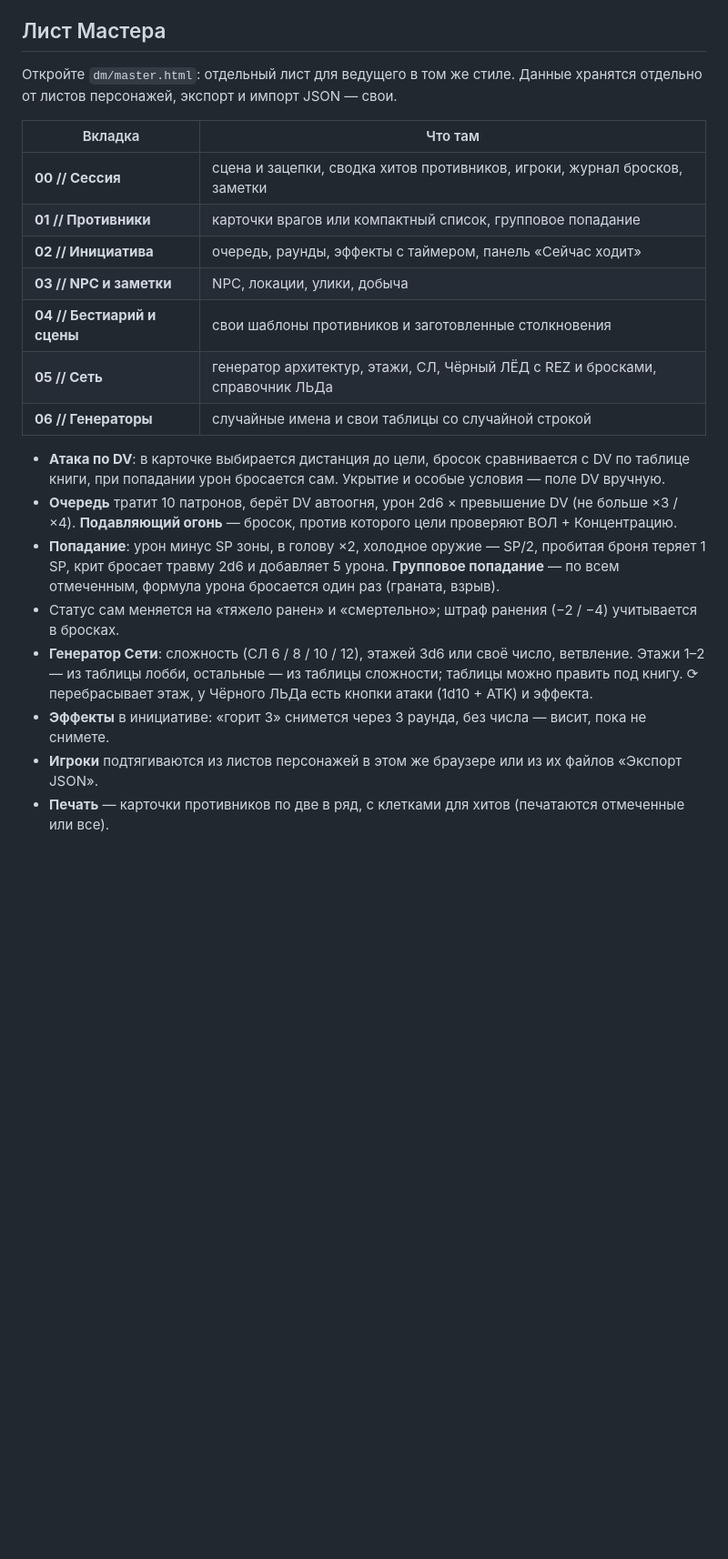
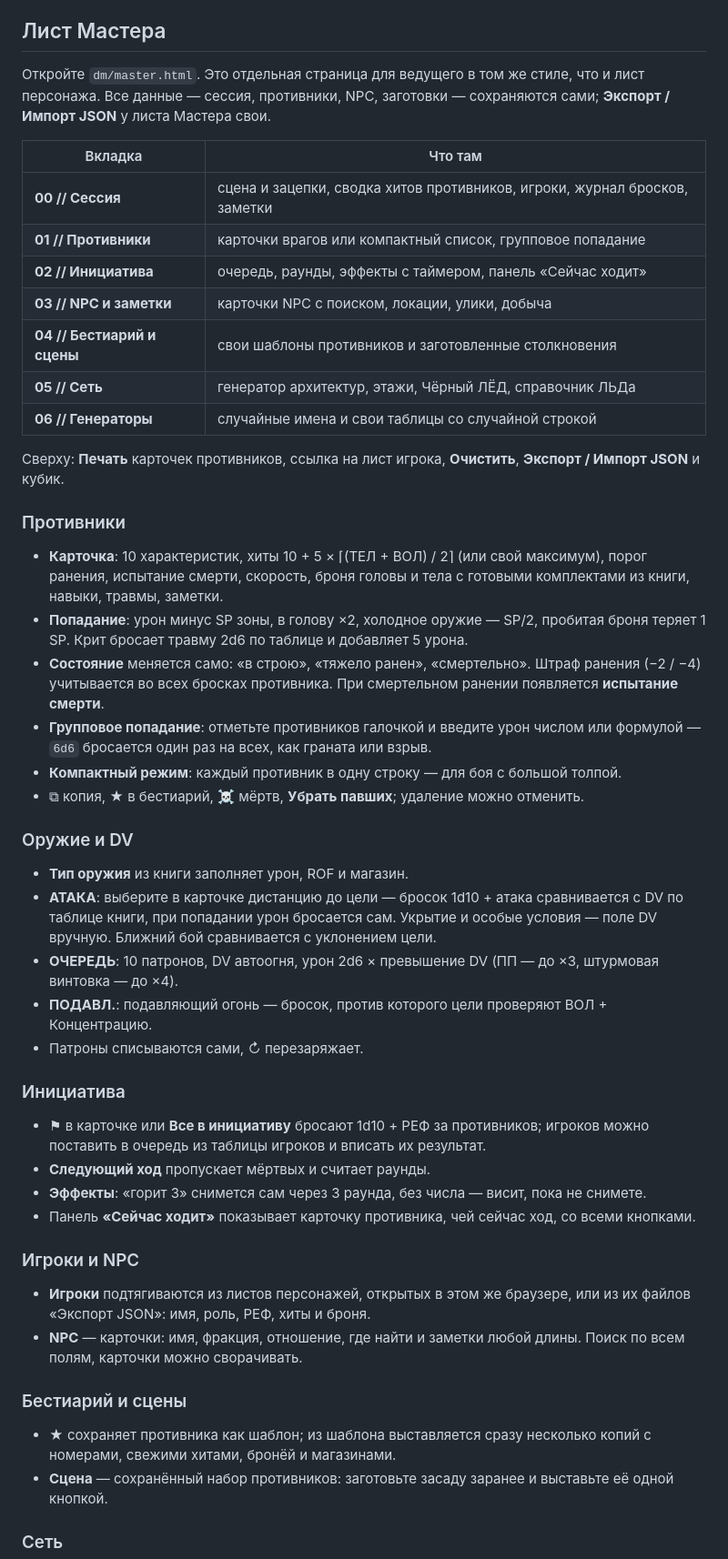
Before and after one commit to kli133/cyberpunkred-interactive-sheet, a Markdown page: README.md, the part around one of its changes. Shown at 91% size. Rendered like a GitHub page; blank space fills up the shorter version.

Commit message:
Describe the Game Master sheet in the README
Mention both sheets in the intro and quick start, and split the GM sheet
section into the same kind of subsections as the character sheet.

Co-Authored-By: Claude Opus 5.5 <noreply@anthropic.com>

```diff
--- a/README.md
+++ b/README.md
@@ -155,30 +161,64 @@
 
 ## Лист Мастера
 
-Откройте `dm/master.html`: отдельный лист для ведущего в том же стиле. Данные хранятся отдельно от
-листов персонажей, экспорт и импорт JSON — свои.
+Откройте `dm/master.html`. Это отдельная страница для ведущего в том же стиле, что и лист персонажа.
+Все данные — сессия, противники, NPC, заготовки — сохраняются сами; **Экспорт / Импорт JSON** у листа Мастера свои.
 
 | Вкладка | Что там |
 | --- | --- |
 | **00 // Сессия** | сцена и зацепки, сводка хитов противников, игроки, журнал бросков, заметки |
 | **01 // Противники** | карточки врагов или компактный список, групповое попадание |
 | **02 // Инициатива** | очередь, раунды, эффекты с таймером, панель «Сейчас ходит» |
-| **03 // NPC и заметки** | NPC, локации, улики, добыча |
+| **03 // NPC и заметки** | карточки NPC с поиском, локации, улики, добыча |
 | **04 // Бестиарий и сцены** | свои шаблоны противников и заготовленные столкновения |
-| **05 // Сеть** | генератор архитектур, этажи, СЛ, Чёрный ЛЁД с REZ и бросками, справочник ЛЬДа |
+| **05 // Сеть** | генератор архитектур, этажи, Чёрный ЛЁД, справочник ЛЬДа |
 | **06 // Генераторы** | случайные имена и свои таблицы со случайной строкой |
 
-- **Атака по DV**: в карточке выбирается дистанция до цели, бросок сравнивается с DV по таблице книги,
-  при попадании урон бросается сам. Укрытие и особые условия — поле DV вручную.
-- **Очередь** тратит 10 патронов, берёт DV автоогня, урон 2d6 × превышение DV (не больше ×3 / ×4).
-  **Подавляющий огонь** — бросок, против которого цели проверяют ВОЛ + Концентрацию.
-- **Попадание**: урон минус SP зоны, в голову ×2, холодное оружие — SP/2, пробитая броня теряет 1 SP,
-  крит бросает травму 2d6 и добавляет 5 урона. **Групповое попадание** — по всем отмеченным, формула
-  урона бросается один раз (граната, взрыв).
-- Статус сам меняется на «тяжело ранен» и «смертельно»; штраф ранения (−2 / −4) учитывается в бросках.
-- **Генератор Сети**: сложность (СЛ 6 / 8 / 10 / 12), этажей 3d6 или своё число, ветвление. Этажи 1–2 —
-  из таблицы лобби, остальные — из таблицы сложности; таблицы можно править под книгу. ⟳ перебрасывает этаж,
-  у Чёрного ЛЬДа есть кнопки атаки (1d10 + ATK) и эффекта.
-- **Эффекты** в инициативе: «горит 3» снимется через 3 раунда, без числа — висит, пока не снимете.
-- **Игроки** подтягиваются из листов персонажей в этом же браузере или из их файлов «Экспорт JSON».
-- **Печать** — карточки противников по две в ряд, с клетками для хитов (печатаются отмеченные или все).
+Сверху: **Печать** карточек противников, ссылка на лист игрока, **Очистить**, **Экспорт / Импорт JSON** и кубик.
+
+### Противники
+
+- **Карточка**: 10 характеристик, хиты 10 + 5 × ⌈(ТЕЛ + ВОЛ) / 2⌉ (или свой максимум), порог ранения,
+  испытание смерти, скорость, броня головы и тела с готовыми комплектами из книги, навыки, травмы, заметки.
+- **Попадание**: урон минус SP зоны, в голову ×2, холодное оружие — SP/2, пробитая броня теряет 1 SP.
+  Крит бросает травму 2d6 по таблице и добавляет 5 урона.
+- **Состояние** меняется само: «в строю», «тяжело ранен», «смертельно». Штраф ранения (−2 / −4)
+  учитывается во всех бросках противника. При смертельном ранении появляется **испытание смерти**.
+- **Групповое попадание**: отметьте противников галочкой и введите урон числом или формулой —
+  `6d6` бросается один раз на всех, как граната или взрыв.
+- **Компактный режим**: каждый противник в одну строку — для боя с большой толпой.
+- ⧉ копия, ★ в бестиарий, ☠ мёртв, **Убрать павших**; удаление можно отменить.
+
+### Оружие и DV
+
+- **Тип оружия** из книги заполняет урон, ROF и магазин.
+- **АТАКА**: выберите в карточке дистанцию до цели — бросок 1d10 + атака сравнивается с DV
+  по таблице книги, при попадании урон бросается сам. Укрытие и особые условия — поле DV вручную.
+  Ближний бой сравнивается с уклонением цели.
+- **ОЧЕРЕДЬ**: 10 патронов, DV автоогня, урон 2d6 × превышение DV (ПП — до ×3, штурмовая винтовка — до ×4).
+- **ПОДАВЛ.**: подавляющий огонь — бросок, против которого цели проверяют ВОЛ + Концентрацию.
+- Патроны списываются сами, ↻ перезаряжает.
+
+### Инициатива
+
+- ⚑ в карточке или **Все в инициативу** бросают 1d10 + РЕФ за противников; игроков можно поставить
+  в очередь из таблицы игроков и вписать их результат.
+- **Следующий ход** пропускает мёртвых и считает раунды.
+- **Эффекты**: «горит 3» снимется сам через 3 раунда, без числа — висит, пока не снимете.
+- Панель **«Сейчас ходит»** показывает карточку противника, чей сейчас ход, со всеми кнопками.
+
+### Игроки и NPC
+
+- **Игроки** подтягиваются из листов персонажей, открытых в этом же браузере, или из их файлов
+  «Экспорт JSON»: имя, роль, РЕФ, хиты и броня.
+- **NPC** — карточки: имя, фракция, отношение, где найти и заметки любой длины. Поиск по всем полям,
+  карточки можно сворачивать.
+
+### Бестиарий и сцены
+
+- ★ сохраняет противника как шаблон; из шаблона выставляется сразу несколько копий с номерами,
+  свежими хитами, бронёй и магазинами.
+- **Сцена** — сохранённый набор противников: заготовьте засаду заранее и выставьте её одной кнопкой.
+
+### Сеть
+
```
Also changed, not shown: other parts of README.md (+25 -6 lines).
